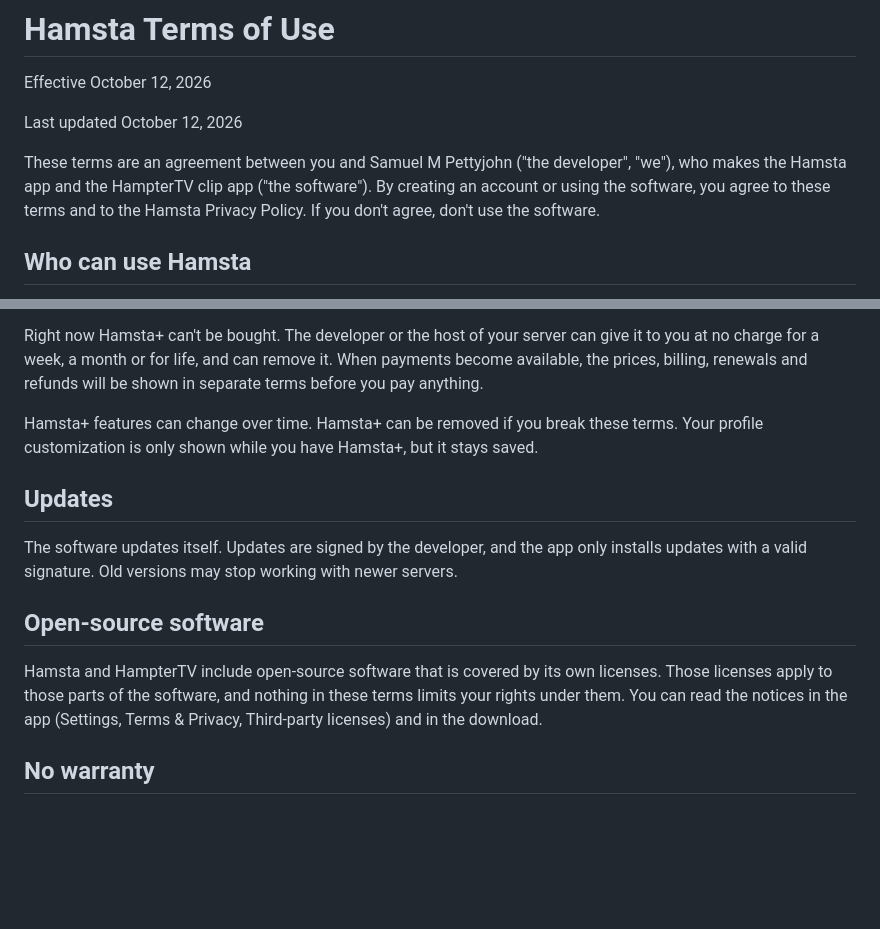
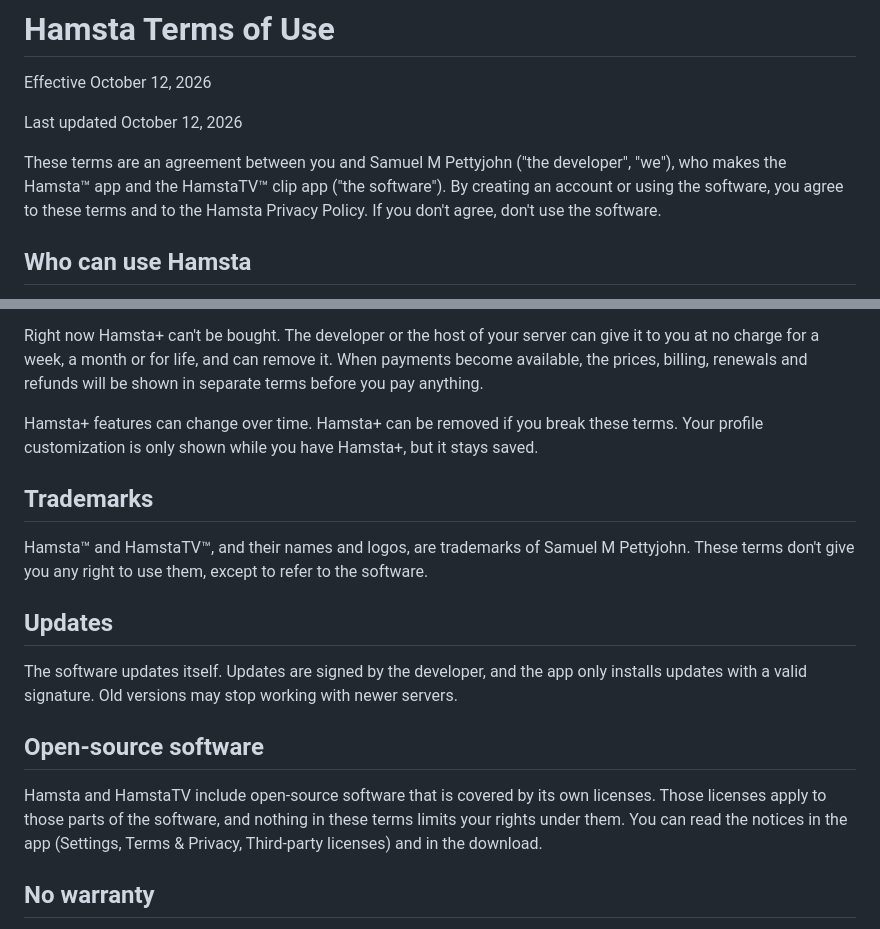
Before and after one commit to samuelmpettyjohn-boop/hamsta-releases, a Markdown page: TERMS.md, 2 parts joined by grey strips. Drawn GitHub-style; blank space fills up the shorter version.

Commit message:
TERMS.md: HamstaTV name and trademarks

```diff
--- a/TERMS.md
+++ b/TERMS.md
@@ -4,7 +4,7 @@ Effective October 12, 2026
 
 Last updated October 12, 2026
 
-These terms are an agreement between you and Samuel M Pettyjohn ("the developer", "we"), who makes the Hamsta app and the HampterTV clip app ("the software"). By creating an account or using the software, you agree to these terms and to the Hamsta Privacy Policy. If you don't agree, don't use the software.
+These terms are an agreement between you and Samuel M Pettyjohn ("the developer", "we"), who makes the Hamsta™ app and the HamstaTV™ clip app ("the software"). By creating an account or using the software, you agree to these terms and to the Hamsta Privacy Policy. If you don't agree, don't use the software.
 
 ## Who can use Hamsta
 - You must be at least 13 years old, or older if the law where you live requires it (for example, 16 in some EU countries).
@@ -59,11 +59,14 @@ Right now Hamsta+ can't be bought. The developer or the host of your server can
 
 Hamsta+ features can change over time. Hamsta+ can be removed if you break these terms. Your profile customization is only shown while you have Hamsta+, but it stays saved.
 
+## Trademarks
+Hamsta™ and HamstaTV™, and their names and logos, are trademarks of Samuel M Pettyjohn. These terms don't give you any right to use them, except to refer to the software.
+
 ## Updates
 The software updates itself. Updates are signed by the developer, and the app only installs updates with a valid signature. Old versions may stop working with newer servers.
 
 ## Open-source software
-Hamsta and HampterTV include open-source software that is covered by its own licenses. Those licenses apply to those parts of the software, and nothing in these terms limits your rights under them. You can read the notices in the app (Settings, Terms & Privacy, Third-party licenses) and in the download.
+Hamsta and HamstaTV include open-source software that is covered by its own licenses. Those licenses apply to those parts of the software, and nothing in these terms limits your rights under them. You can read the notices in the app (Settings, Terms & Privacy, Third-party licenses) and in the download.
 
 ## No warranty
 The software is provided "as is" and "as available", without warranties of any kind, express or implied, including warranties of merchantability, fitness for a particular purpose and non-infringement. We don't promise that it will always be available, secure or free of errors, or that data won't be lost. Keep your own copies of anything important.
```
